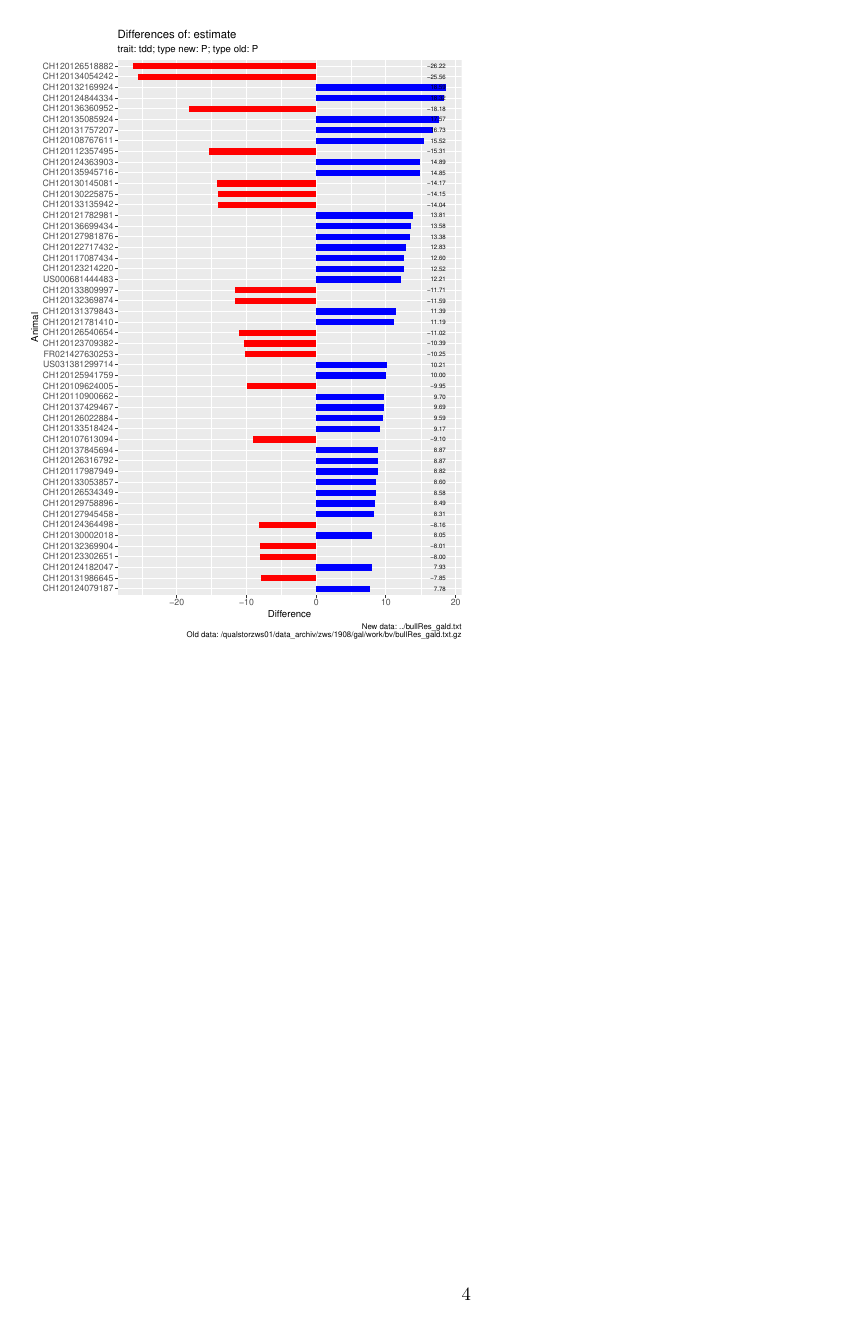
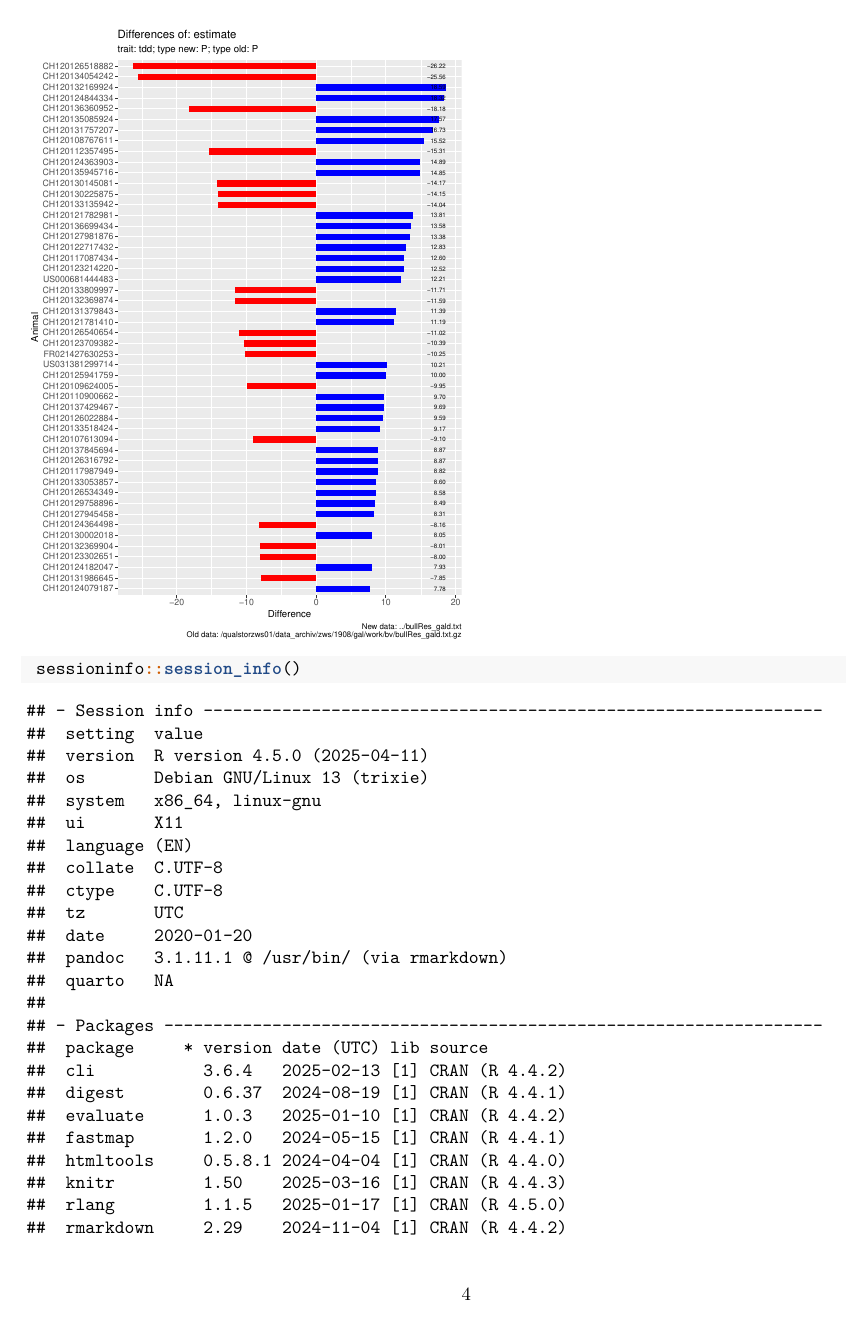
Before and after one commit to pvrqualitasag/quagzws-sidef, an R Markdown document (regtests/R/curgel/ge_plot_report.Rmd): page 4 of 4 before the commit and page 4 of 5 after it. Rendered offline with R 4.5, knitr and Pandoc, then LaTeX, with nearby package versions.

Commit message:
Adapted differnces in template and validated output.

````diff
--- a/regtests/R/curgel/ge_plot_report.Rmd
+++ b/regtests/R/curgel/ge_plot_report.Rmd
@@ -41,3 +41,8 @@ knitr::include_graphics(path = './curgel/diff_estimate_ngd_P_P.pdf')
 knitr::include_graphics(path = './curgel/prev_comp/diff_estimate_tdd_P_P.pdf')
 knitr::include_graphics(path = './curgel/diff_estimate_tdd_P_P.pdf')
 ```
+
+
+```{r}
+ sessioninfo::session_info()
+```
````
Also changed, not shown: 1 other file.
